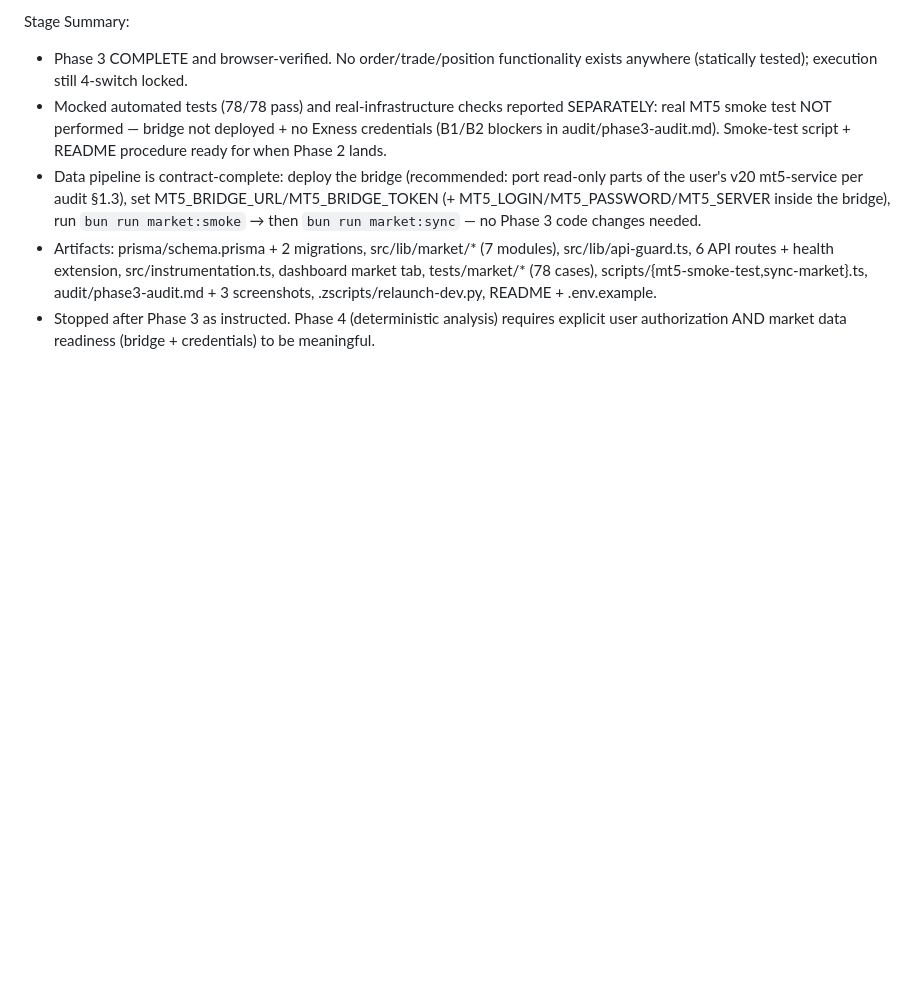
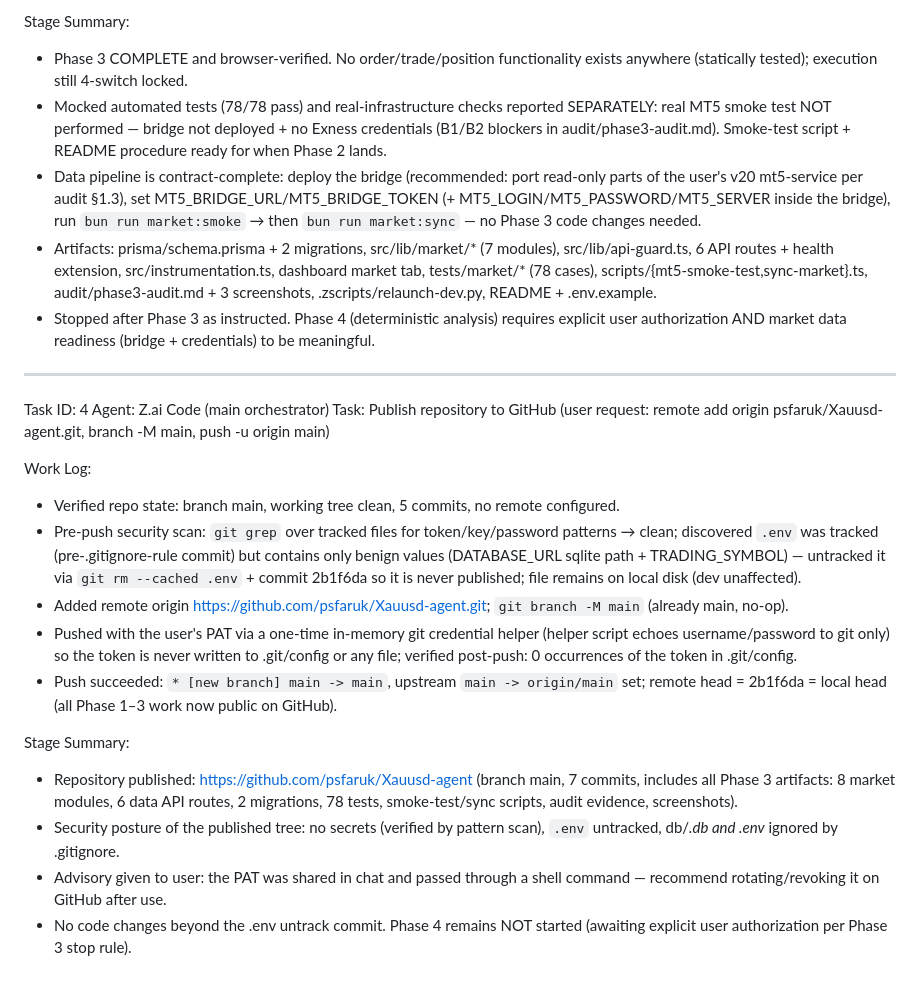
Before and after one commit to psfaruk/Only-Xauusd, a Markdown page: worklog.md, the part around the change. Rendered like a GitHub page; blank space fills up the shorter version.

Commit message:
docs(worklog): record Task 4 — repository published to GitHub

```diff
--- a/worklog.md
+++ b/worklog.md
@@ -69,3 +69,21 @@ Stage Summary:
 - Data pipeline is contract-complete: deploy the bridge (recommended: port read-only parts of the user's v20 mt5-service per audit §1.3), set MT5_BRIDGE_URL/MT5_BRIDGE_TOKEN (+ MT5_LOGIN/MT5_PASSWORD/MT5_SERVER inside the bridge), run `bun run market:smoke` → then `bun run market:sync` — no Phase 3 code changes needed.
 - Artifacts: prisma/schema.prisma + 2 migrations, src/lib/market/* (7 modules), src/lib/api-guard.ts, 6 API routes + health extension, src/instrumentation.ts, dashboard market tab, tests/market/* (78 cases), scripts/{mt5-smoke-test,sync-market}.ts, audit/phase3-audit.md + 3 screenshots, .zscripts/relaunch-dev.py, README + .env.example.
 - Stopped after Phase 3 as instructed. Phase 4 (deterministic analysis) requires explicit user authorization AND market data readiness (bridge + credentials) to be meaningful.
+
+---
+Task ID: 4
+Agent: Z.ai Code (main orchestrator)
+Task: Publish repository to GitHub (user request: remote add origin psfaruk/Xauusd-agent.git, branch -M main, push -u origin main)
+
+Work Log:
+- Verified repo state: branch main, working tree clean, 5 commits, no remote configured.
+- Pre-push security scan: `git grep` over tracked files for token/key/password patterns → clean; discovered `.env` was tracked (pre-.gitignore-rule commit) but contains only benign values (DATABASE_URL sqlite path + TRADING_SYMBOL) — untracked it via `git rm --cached .env` + commit 2b1f6da so it is never published; file remains on local disk (dev unaffected).
+- Added remote origin https://github.com/psfaruk/Xauusd-agent.git; `git branch -M main` (already main, no-op).
+- Pushed with the user's PAT via a one-time in-memory git credential helper (helper script echoes username/password to git only) so the token is never written to .git/config or any file; verified post-push: 0 occurrences of the token in .git/config.
+- Push succeeded: `* [new branch] main -> main`, upstream `main -> origin/main` set; remote head = 2b1f6da = local head (all Phase 1–3 work now public on GitHub).
+
+Stage Summary:
+- Repository published: https://github.com/psfaruk/Xauusd-agent (branch main, 7 commits, includes all Phase 3 artifacts: 8 market modules, 6 data API routes, 2 migrations, 78 tests, smoke-test/sync scripts, audit evidence, screenshots).
+- Security posture of the published tree: no secrets (verified by pattern scan), `.env` untracked, db/*.db and .env* ignored by .gitignore.
+- Advisory given to user: the PAT was shared in chat and passed through a shell command — recommend rotating/revoking it on GitHub after use.
+- No code changes beyond the .env untrack commit. Phase 4 remains NOT started (awaiting explicit user authorization per Phase 3 stop rule).
```
